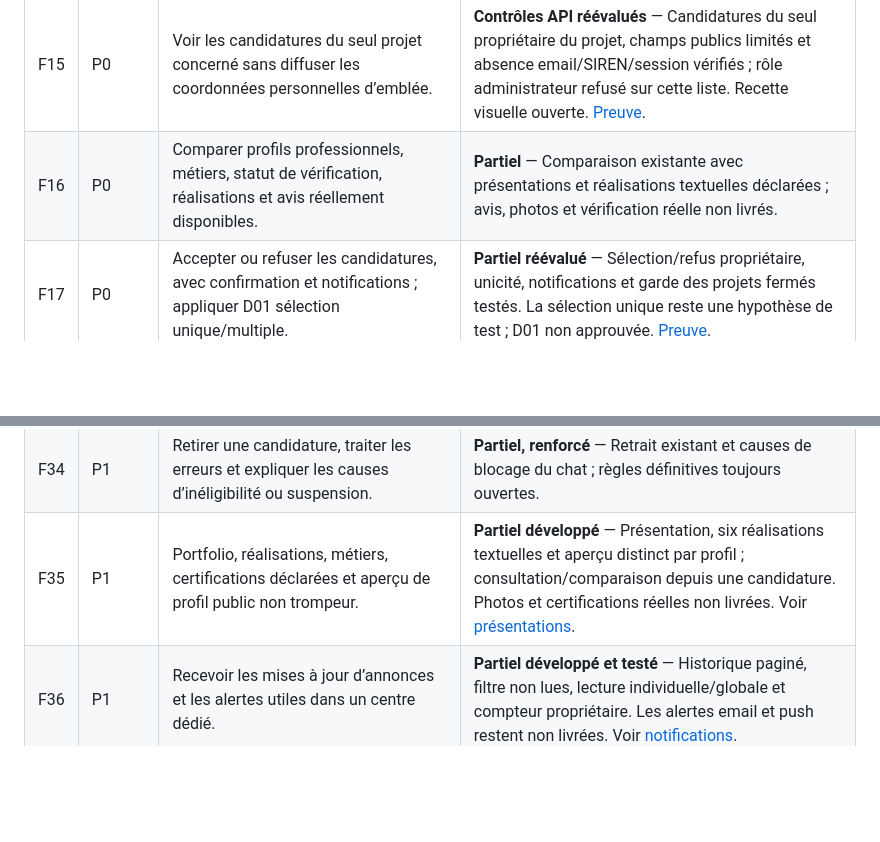
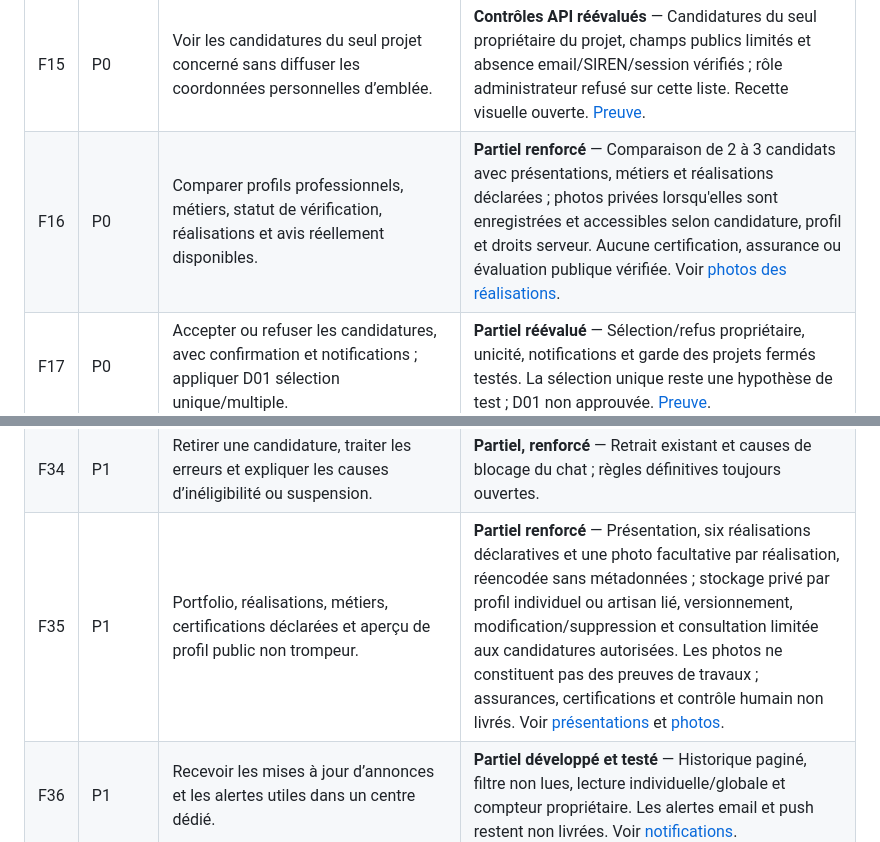
Before and after one commit to cosscoll/UnCoupdePouce, a Markdown page: docs/MATRICE_ACCEPTATION_CDC.md, 2 parts joined by grey strips. GitHub-like rendering; blank space fills up the shorter version.

Commit message:
docs(CDC): mark F35 and F16 as partially enriched with authorized portfolio images

```diff
--- a/docs/MATRICE_ACCEPTATION_CDC.md
+++ b/docs/MATRICE_ACCEPTATION_CDC.md
@@ -35,7 +35,7 @@ référencées par application/docs/QA.md et application/docs/AVANCEMENT_CDC.md.
 | F13 | P0 | Voir ses projets et états : brouillon, publié, candidatures, sélection, clôture/annulation. | **Partiel réévalué** — Projets et brouillons du seul propriétaire ; états ouvert, sélectionné et clôturé présents. Pause des nouvelles candidatures déployée en préproduction ; annulation distincte et suspension complète de l’annonce non livrées. [Preuve](../application/backend/tests/test_lab_api.py#L126). |
 | F14 | P1 | Modifier une annonce selon des règles de version et notifier les candidats si changement significatif. | **Déployé et testé en préproduction** — Révision avant sélection, conflit sans écrasement et reprise du formulaire. Dès la première candidature, commune et métiers figés. Un changement réel de titre, description ou budget déclenche une notification interne pour les candidatures en attente. Voir [F14 et recette](../application/docs/MODIFICATION_ANNONCES.md). |
 | F15 | P0 | Voir les candidatures du seul projet concerné sans diffuser les coordonnées personnelles d’emblée. | **Contrôles API réévalués** — Candidatures du seul propriétaire du projet, champs publics limités et absence email/SIREN/session vérifiés ; rôle administrateur refusé sur cette liste. Recette visuelle ouverte. [Preuve](../application/backend/tests/test_candidate_comparison.py#L5). |
-| F16 | P0 | Comparer profils professionnels, métiers, statut de vérification, réalisations et avis réellement disponibles. | **Partiel** — Comparaison existante avec présentations et réalisations textuelles déclarées ; avis, photos et vérification réelle non livrés. |
+| F16 | P0 | Comparer profils professionnels, métiers, statut de vérification, réalisations et avis réellement disponibles. | **Partiel renforcé** — Comparaison de 2 à 3 candidats avec présentations, métiers et réalisations déclarées ; photos privées lorsqu'elles sont enregistrées et accessibles selon candidature, profil et droits serveur. Aucune certification, assurance ou évaluation publique vérifiée. Voir [photos des réalisations](../application/docs/PHOTOS_REALISATIONS.md). |
 | F17 | P0 | Accepter ou refuser les candidatures, avec confirmation et notifications ; appliquer D01 sélection unique/multiple. | **Partiel réévalué** — Sélection/refus propriétaire, unicité, notifications et garde des projets fermés testés. La sélection unique reste une hypothèse de test ; D01 non approuvée. [Preuve](../application/backend/tests/test_lab_api.py#L85). |
 | F18 | P1 | Clôturer, suspendre ou annuler son annonce avec effets transparents sur candidatures et messages. | **Partiel déployé en préproduction** — Clôture notifiée et pause réversible des nouvelles candidatures, avec confirmations, candidatures conservées, notification des professionnels, version de réception et contrôle transactionnel des droits. Recherche/favoris masqués pendant la pause ; droits des échanges existants conservés. Annulation distincte et suspension complète du projet non livrées ; recette appareils ouverte. Voir [pause](../application/docs/PAUSE_CANDIDATURES.md). |
 | F19 | P1 | Déposer un avis après une interaction éligible, sans pouvoir noter arbitrairement un professionnel jamais retenu. | **Partiel : module de retour privé de bêta** — Un particulier peut donner un retour seulement après clôture non annulée et candidature réellement sélectionnée, avec confirmation d’interaction ; une seule évaluation, CSRF et contrôle propriétaire, export privé. Aucun avis public, preuve de travaux, procédure de contestation ou modération des avis n’est livré. Voir [retours privés](../application/docs/RETOURS_PRIVES.md) et les tests d’éligibilité. |
@@ -54,7 +54,7 @@ référencées par application/docs/QA.md et application/docs/AVANCEMENT_CDC.md.
 | F32 | P0 | Déposer une candidature avec validation côté serveur et prévention des doublons ; ne pas exposer ses coordonnées par défaut. | **Renforcé dans cet audit** — Unicité serveur conservée ; détail affiche la seule candidature du compte courant. |
 | F33 | P0 | Suivre les statuts candidature : envoyée, examinée, acceptée, refusée, retirée et projet clos. | **Partiel, renforcé** — Sélection historique distincte de la clôture ; aucun statut examinée inventé. |
 | F34 | P1 | Retirer une candidature, traiter les erreurs et expliquer les causes d’inéligibilité ou suspension. | **Partiel, renforcé** — Retrait existant et causes de blocage du chat ; règles définitives toujours ouvertes. |
-| F35 | P1 | Portfolio, réalisations, métiers, certifications déclarées et aperçu de profil public non trompeur. | **Partiel développé** — Présentation, six réalisations textuelles et aperçu distinct par profil ; consultation/comparaison depuis une candidature. Photos et certifications réelles non livrées. Voir [présentations](../application/docs/PROFILS_DECLARATIFS.md). |
+| F35 | P1 | Portfolio, réalisations, métiers, certifications déclarées et aperçu de profil public non trompeur. | **Partiel renforcé** — Présentation, six réalisations déclaratives et une photo facultative par réalisation, réencodée sans métadonnées ; stockage privé par profil individuel ou artisan lié, versionnement, modification/suppression et consultation limitée aux candidatures autorisées. Les photos ne constituent pas des preuves de travaux ; assurances, certifications et contrôle humain non livrés. Voir [présentations](../application/docs/PROFILS_DECLARATIFS.md) et [photos](../application/docs/PHOTOS_REALISATIONS.md). |
 | F36 | P1 | Recevoir les mises à jour d’annonces et les alertes utiles dans un centre dédié. | **Partiel développé et testé** — Historique paginé, filtre non lues, lecture individuelle/globale et compteur propriétaire. Les alertes email et push restent non livrées. Voir [notifications](../application/docs/NOTIFICATIONS.md). |
 | F37 | P2 | Recommandations, favoris, recherches sauvegardées et optimisation des flux de missions. | **Partiel développé** — Dix recherches privées et cinquante favoris par professionnel, droits recalculés, retrait/export propriétaire et contrôles de concurrence. Les projets favoris indisponibles ne livrent plus leur contenu. Recommandations IA non livrées ; recette appareils ouverte. Voir [favoris](../application/docs/FAVORIS.md) et [recherches enregistrées](../application/docs/RECHERCHES_ENREGISTREES.md). |
 | F38 | P0 | Une candidature relie un projet, un professionnel/entreprise et une spécialité pertinente ; invariants d’unicité en base. | **Partiel réévalué** — Unicité projet/compte professionnel en base, également pour le gestionnaire candidatant via un profil lié. La spécialité retenue n’est pas figée dans un champ autonome ; modèle entreprise nominatif non livré. [Preuve](../application/backend/tests/test_lab_api.py#L85). |
```
